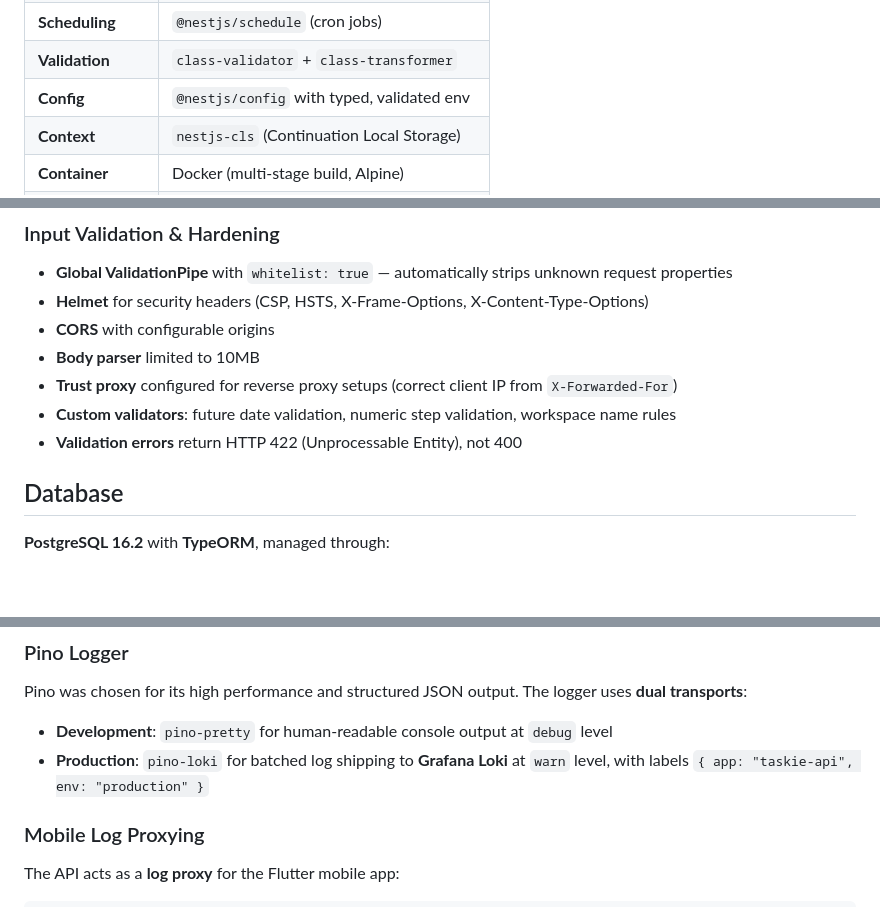
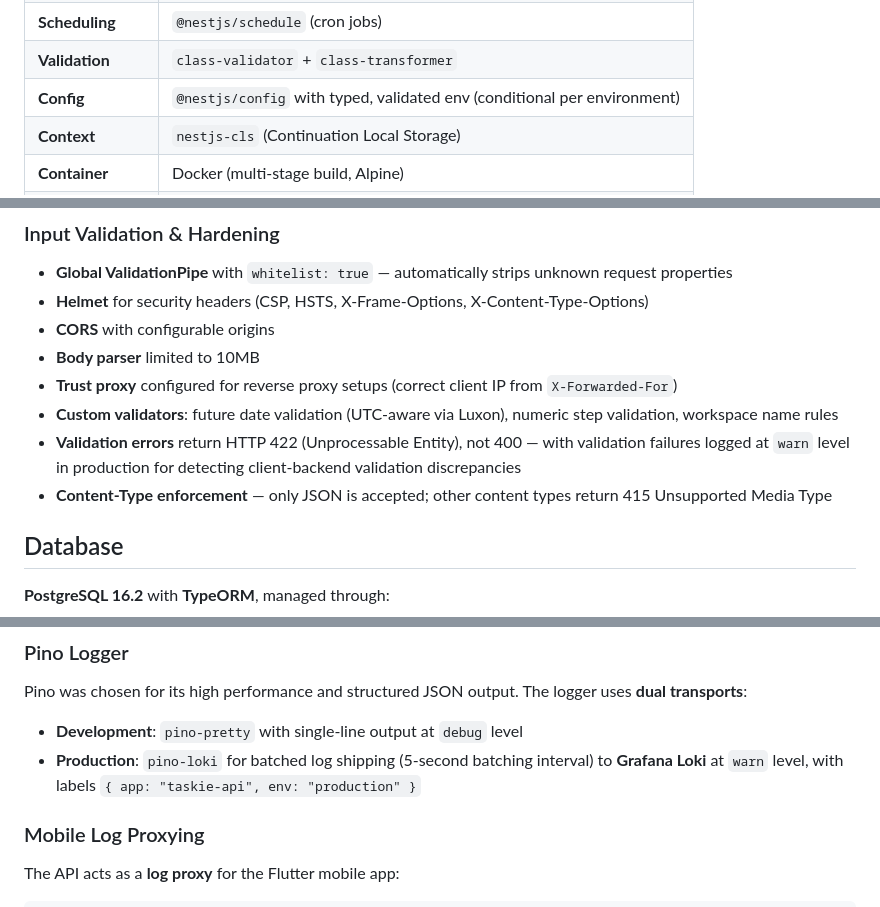
Before and after one commit to morismoze/taskie_app, a Markdown page: api/README.md, 3 parts joined by grey strips. Drawn GitHub-style; blank space fills up the shorter version.

```diff
--- a/api/README.md
+++ b/api/README.md
@@ -28,7 +28,7 @@ The Taskie API is a RESTful backend built with **NestJS** and **TypeScript**, ba
 | **Health Checks** | `@nestjs/terminus` (DB, memory, disk) |
 | **Scheduling** | `@nestjs/schedule` (cron jobs) |
 | **Validation** | `class-validator` + `class-transformer` |
-| **Config** | `@nestjs/config` with typed, validated env |
+| **Config** | `@nestjs/config` with typed, validated env (conditional per environment) |
 | **Context** | `nestjs-cls` (Continuation Local Storage) |
 | **Container** | Docker (multi-stage build, Alpine) |
 | **Runtime** | Node.js 20 |
@@ -140,8 +140,9 @@ The `@RequireWorkspaceUserRole()` decorator specifies the minimum role required
 - **CORS** with configurable origins
 - **Body parser** limited to 10MB
 - **Trust proxy** configured for reverse proxy setups (correct client IP from `X-Forwarded-For`)
-- **Custom validators**: future date validation, numeric step validation, workspace name rules
-- **Validation errors** return HTTP 422 (Unprocessable Entity), not 400
+- **Custom validators**: future date validation (UTC-aware via Luxon), numeric step validation, workspace name rules
+- **Validation errors** return HTTP 422 (Unprocessable Entity), not 400 — with validation failures logged at `warn` level in production for detecting client-backend validation discrepancies
+- **Content-Type enforcement** — only JSON is accepted; other content types return 415 Unsupported Media Type
 
 ## Database
 
@@ -171,8 +172,8 @@ The `@RequireWorkspaceUserRole()` decorator specifies the minimum role required
 
 Pino was chosen for its high performance and structured JSON output. The logger uses **dual transports**:
 
-- **Development**: `pino-pretty` for human-readable console output at `debug` level
-- **Production**: `pino-loki` for batched log shipping to **Grafana Loki** at `warn` level, with labels `{ app: "taskie-api", env: "production" }`
+- **Development**: `pino-pretty` with single-line output at `debug` level
+- **Production**: `pino-loki` for batched log shipping (5-second batching interval) to **Grafana Loki** at `warn` level, with labels `{ app: "taskie-api", env: "production" }`
 
 ### Mobile Log Proxying
 
```
Also changed, not shown: other parts of api/README.md (+2 -2 lines), .github/README.md (+3 -2 lines), app/README.md (+7 -4 lines).
